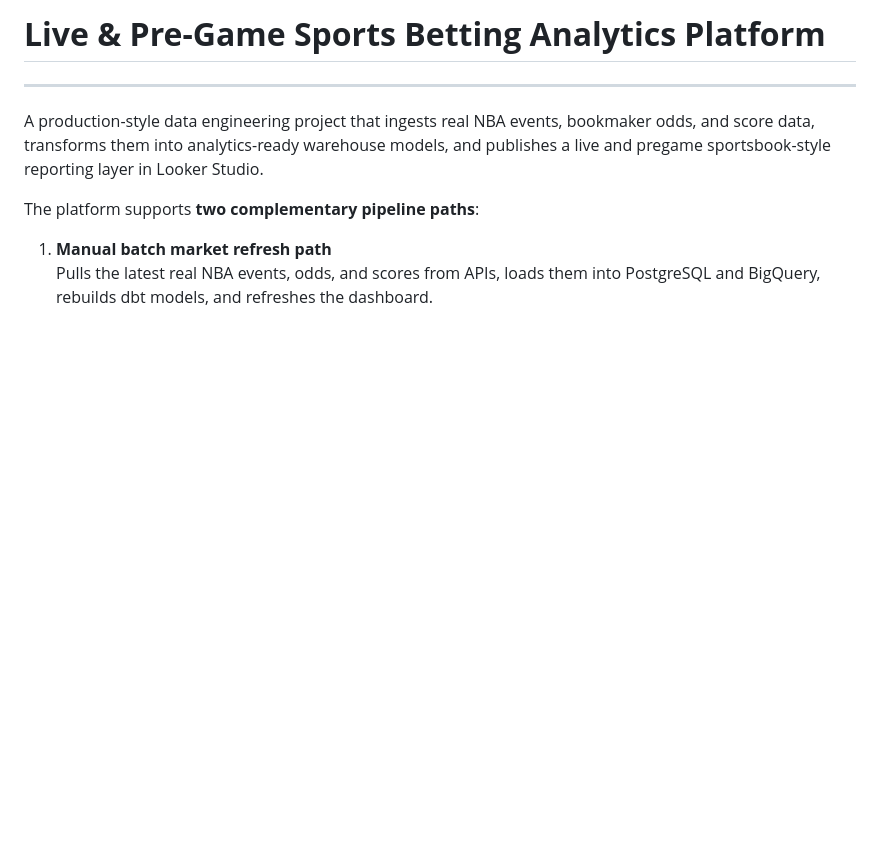
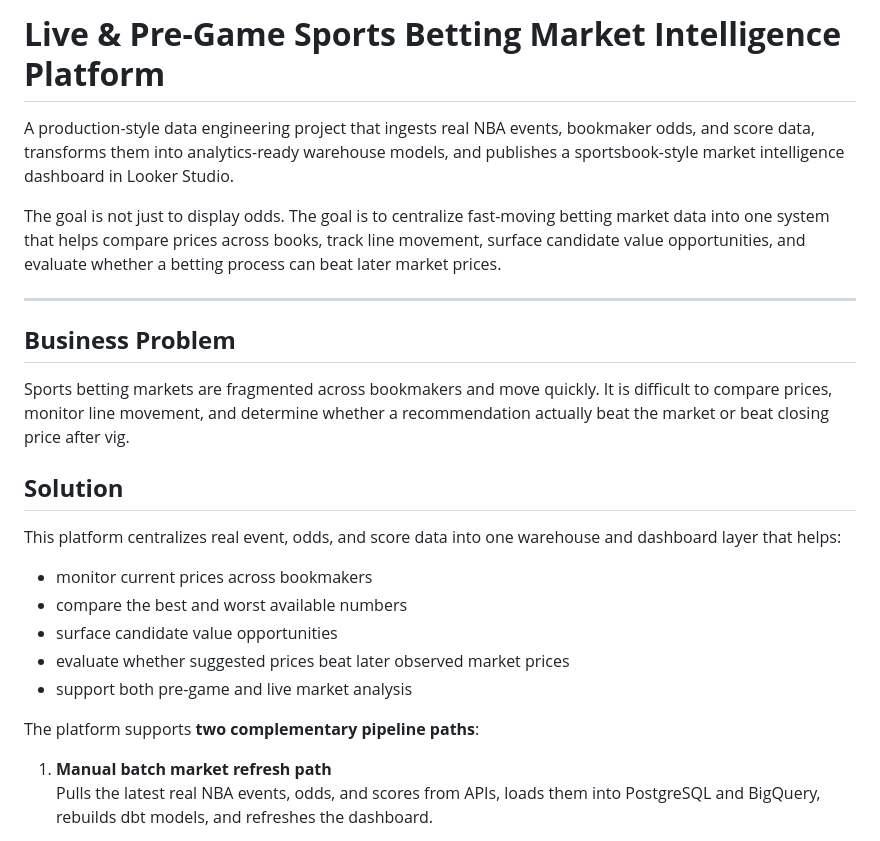
Before and after one commit to imade-osi2/Live-Sportsbook-Sim, a Markdown page: README.md, the part around the change. Rendered like a GitHub page; blank space fills up the shorter version.

Commit message:
updated the readme to showcase the problem as well as solution this project is trying to solve. the goal is to use this to actually find a better market pricing

```diff
--- a/README.md
+++ b/README.md
@@ -1,8 +1,24 @@
-# **Live & Pre-Game Sports Betting Analytics Platform**
+# **Live & Pre-Game Sports Betting Market Intelligence Platform**
+
+A production-style data engineering project that ingests real NBA events, bookmaker odds, and score data, transforms them into analytics-ready warehouse models, and publishes a sportsbook-style market intelligence dashboard in Looker Studio.
+
+The goal is not just to display odds. The goal is to centralize fast-moving betting market data into one system that helps compare prices across books, track line movement, surface candidate value opportunities, and evaluate whether a betting process can beat later market prices.
 
 ---
 
-A production-style data engineering project that ingests real NBA events, bookmaker odds, and score data, transforms them into analytics-ready warehouse models, and publishes a live and pregame sportsbook-style reporting layer in Looker Studio.
+## **Business Problem**
+
+Sports betting markets are fragmented across bookmakers and move quickly. It is difficult to compare prices, monitor line movement, and determine whether a recommendation actually beat the market or beat closing price after vig.
+
+## **Solution**
+
+This platform centralizes real event, odds, and score data into one warehouse and dashboard layer that helps:
+
+- monitor current prices across bookmakers
+- compare the best and worst available numbers
+- surface candidate value opportunities
+- evaluate whether suggested prices beat later observed market prices
+- support both pre-game and live market analysis
 
 The platform supports **two complementary pipeline paths**:
 
```
